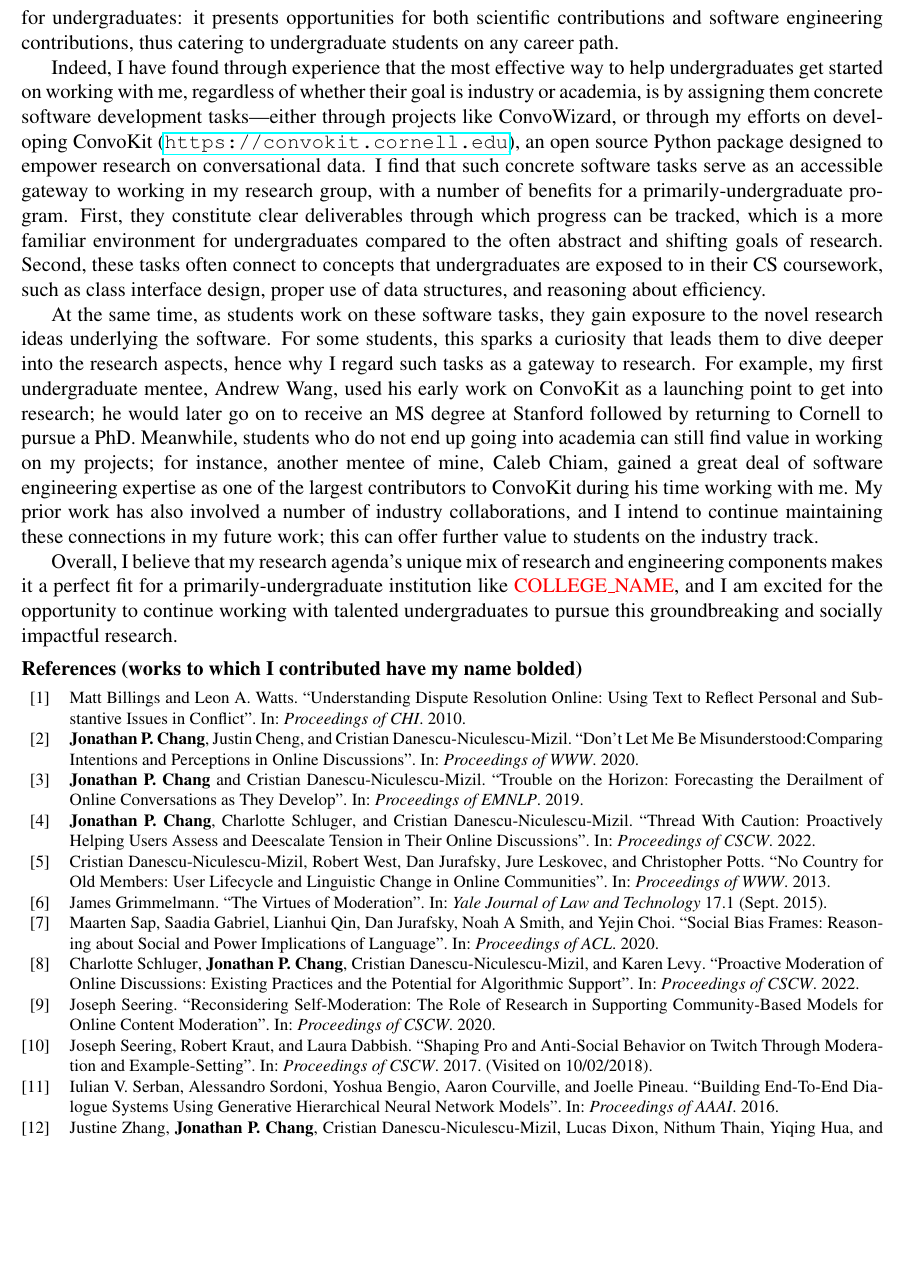
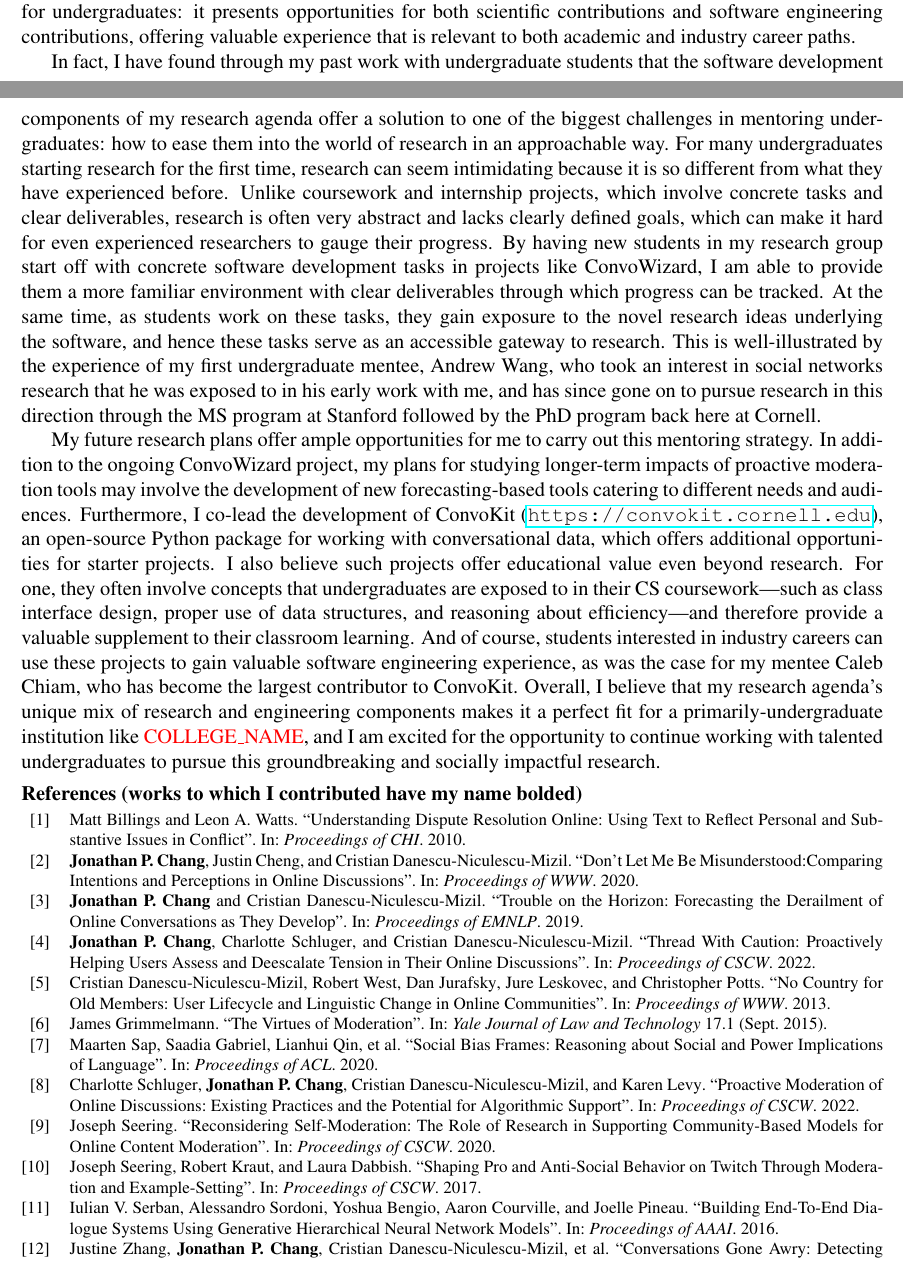
Before and after one commit to jpwchang/jpc-job-apps-2023, a LaTeX document (research-statement/research-statement.tex): part of page 4 of 4 before the commit and two parts of pages 3 and 4 of 4 after it, the two joined at a grey line, cut so that both start at the same text, the shorter picture padded with empty space. Compiled offline with pdfLaTeX.

Commit message:
rewrite of final section

```diff
--- a/research-statement/research-statement.tex
+++ b/research-statement/research-statement.tex
@@ -8,7 +8,7 @@
 \usepackage{xstring}
 %\usepackage{cite}
 %\usepackage{natbib}
-\usepackage[style=numeric,maxnames=10]{biblatex}
+\usepackage[style=numeric,maxnames=5,minnames=3]{biblatex}
 \usepackage{titlesec}
 \usepackage{etoolbox}
 \usepackage{hyperref}
@@ -25,7 +25,7 @@
 
 \renewcommand{\bibfont}{\fontsize{10pt}{12pt}\selectfont} % or any other  appropriate font command
 \setlength\bibitemsep{0pt}
-\defbibheading{bibliography}[\refname]{\noindent\textbf{#1}}
+\defbibheading{bibliography}[\refname]{\noindent\textbf{#1}\vspace{-4pt}}
 \DefineBibliographyStrings{english}{%
   references = {References (works to which I contributed have my name bolded)},
 }
@@ -171,25 +172,22 @@ Answering these questions will require larger-scale, longer-term user studies, o
 Throughout my research, I have had the pleasure and privilege of collaborating with several undergraduate students, who have contributed to my research agenda in a number of ways.
 Most notably, two of my papers---the two CSCW papers---were co-authored with undergraduate student Charlotte Schluger, who is in fact first author on one of them.
 She had the distinction of contributing through the entire research pipeline: she was part of the larger student team that implemented ConvoWizard, was responsible for both designing and conducting the moderator interviews, and finally contributed large portions of the paper writing.
-To me, Charlotte's experience illustrates the broad potential of my research agenda for undergraduates: it presents opportunities for both scientific contributions and software engineering contributions, thus catering to undergraduate students on any career path.
+To me, Charlotte's experience illustrates the broad potential of my research agenda for undergraduates: it presents opportunities for both scientific contributions and software engineering contributions, offering valuable experience that is relevant to both academic and industry career paths.
 %Moreover, I do not view these aspects as mutually exclusive: I believe that students interested in research can benefit from having to implement research ideas as usable software, and that students interested in going into industry can benefit from exposure to cutting-edge research ideas.
 
-Indeed, I have found through experience that the most effective way to help undergraduates get started on working with me, regardless of whether their goal is industry or academia, is by assigning them concrete software development tasks---either through projects like ConvoWizard, or through my efforts on developing ConvoKit (\url{https://convokit.cornell.edu}), an open source Python package designed to empower research on conversational data.
-I find that such concrete software tasks serve as an accessible gateway to working in my research group, with a number of benefits for
-\ifliberalarts
-a primarily-undergraduate program.
-\else
-an undergraduate program.
-\fi
-First, they constitute clear deliverables through which progress can be tracked, which is a more familiar environment for undergraduates compared to the often abstract and shifting goals of research.
-Second, these tasks often connect to concepts that undergraduates are exposed to in their CS coursework, such as class interface design, proper use of data structures, and reasoning about efficiency.
+In fact, I have found through my past work with undergraduate students that the software development components of my research agenda offer a solution to one of the biggest challenges in mentoring undergraduates: how to ease them into the world of research in an approachable way.
+For many undergraduates starting research for the first time, research can seem intimidating because it is so different from what they have experienced before.
+Unlike coursework and internship projects, which involve concrete tasks and clear deliverables, research is often very abstract and lacks clearly defined goals, which can make it hard for even experienced researchers to gauge their progress.
+By having new students in my research group start off with concrete software development tasks in projects like ConvoWizard, I am able to provide them a more familiar environment with clear deliverables through which progress can be tracked.
+At the same time, as students work on these tasks, they gain exposure to the novel research ideas underlying the software, and hence these tasks serve as an accessible gateway to research.
+This is well-illustrated by the experience of my first undergraduate mentee, Andrew Wang, who took an interest in social networks research that he was exposed to in his early work with me, and has since gone on to pursue research in this direction through the MS program at Stanford followed by the PhD program back here at Cornell.
 
-At the same time, as students work on these software tasks, they gain exposure to the novel research ideas underlying the software.
-For some students, this sparks a curiosity that leads them to dive deeper into the research aspects, hence why I regard such tasks as a gateway to research.
-For example, my first undergraduate mentee, Andrew Wang, used his early work on ConvoKit as a launching point to get into research; he would later go on to receive an MS degree at Stanford followed by returning to Cornell to pursue a PhD.
-Meanwhile, students who do not end up going into academia can still find value in working on my projects; for instance, another mentee of mine, Caleb Chiam, gained a great deal of software engineering expertise as one of the largest contributors to ConvoKit during his time working with me.
-My prior work has also involved a number of industry collaborations, and I intend to continue maintaining these connections in my future work; this can offer further value to students on the industry track.
-
+My future research plans offer ample opportunities for me to carry out this mentoring strategy.
+In addition to the ongoing ConvoWizard project, my plans for studying longer-term impacts of proactive moderation tools may involve the development of new forecasting-based tools catering to different needs and audiences.
+Furthermore, I co-lead the development of ConvoKit (\url{https://convokit.cornell.edu}), an open-source Python package for working with conversational data, which offers additional opportunities for starter projects.
+I also believe such projects offer educational value even beyond research.
+For one, they often involve concepts that undergraduates are exposed to in their CS coursework---such as class interface design, proper use of data structures, and reasoning about efficiency---and therefore provide a valuable supplement to their classroom learning.
+And of course, students interested in industry careers can use these projects to gain valuable software engineering experience, as was the case for my mentee Caleb Chiam, who has become the largest contributor to ConvoKit.
 Overall, I believe that my research agenda's unique mix of research and engineering components makes it
 \ifliberalarts
 a perfect fit for a primarily-undergraduate institution like \schoolname,
```
Also changed, not shown: research-statement/refs.bib (+2 -7 lines), research-statement/research-statement.tex (9 more changed lines).
